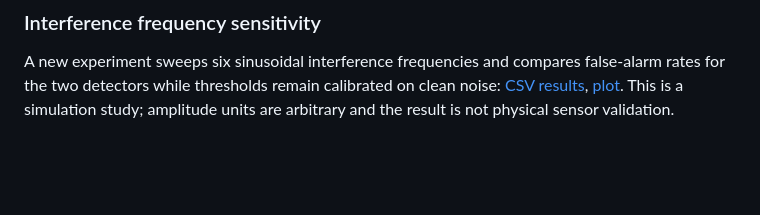
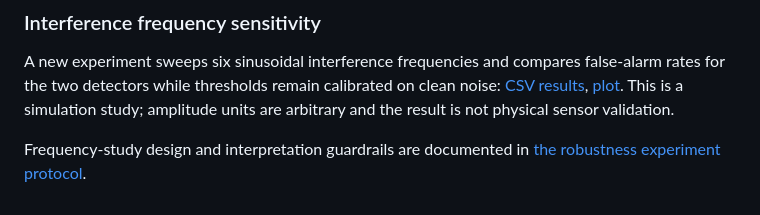
Before and after one commit to yirirx/IRIS-Infrared-Sensing-Platform, a Markdown page: README.md, the part around the change. Rendered like a GitHub page; blank space fills up the shorter version.

Commit message:
Link frequency study protocol

```diff
--- a/README.md
+++ b/README.md
@@ -152,3 +152,6 @@ The workflow also repeats the fixed-threshold experiment with five independent r
 ### Interference frequency sensitivity
 
 A new experiment sweeps six sinusoidal interference frequencies and compares false-alarm rates for the two detectors while thresholds remain calibrated on clean noise: [CSV results](5_Simulations/frequency_sensitivity/frequency_sensitivity.csv), [plot](5_Simulations/frequency_sensitivity/frequency_sensitivity.png). This is a simulation study; amplitude units are arbitrary and the result is not physical sensor validation.
+
+
+Frequency-study design and interpretation guardrails are documented in [the robustness experiment protocol](docs/robustness_experiment_protocol.md#frequency-sensitivity-study).
```
